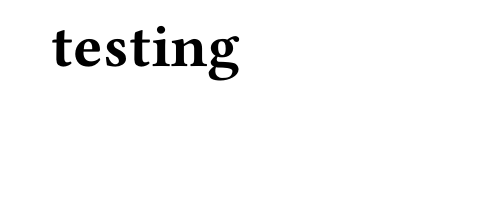
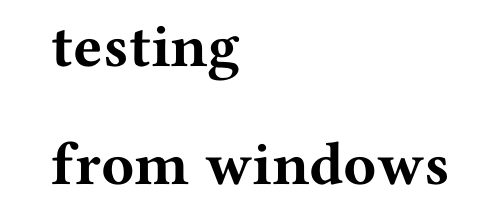
Before and after one commit to hexiongwu1995/cetz, a Typst document (test.typ): part of the page, cut so that both start at the same text. Compiled offline with Typst 0.15.

Commit message:
from windows

```diff
--- a/test.typ
+++ b/test.typ
@@ -1,2 +1,4 @@
 // Empty .typ file
 = testing
+
+= from windows
```
